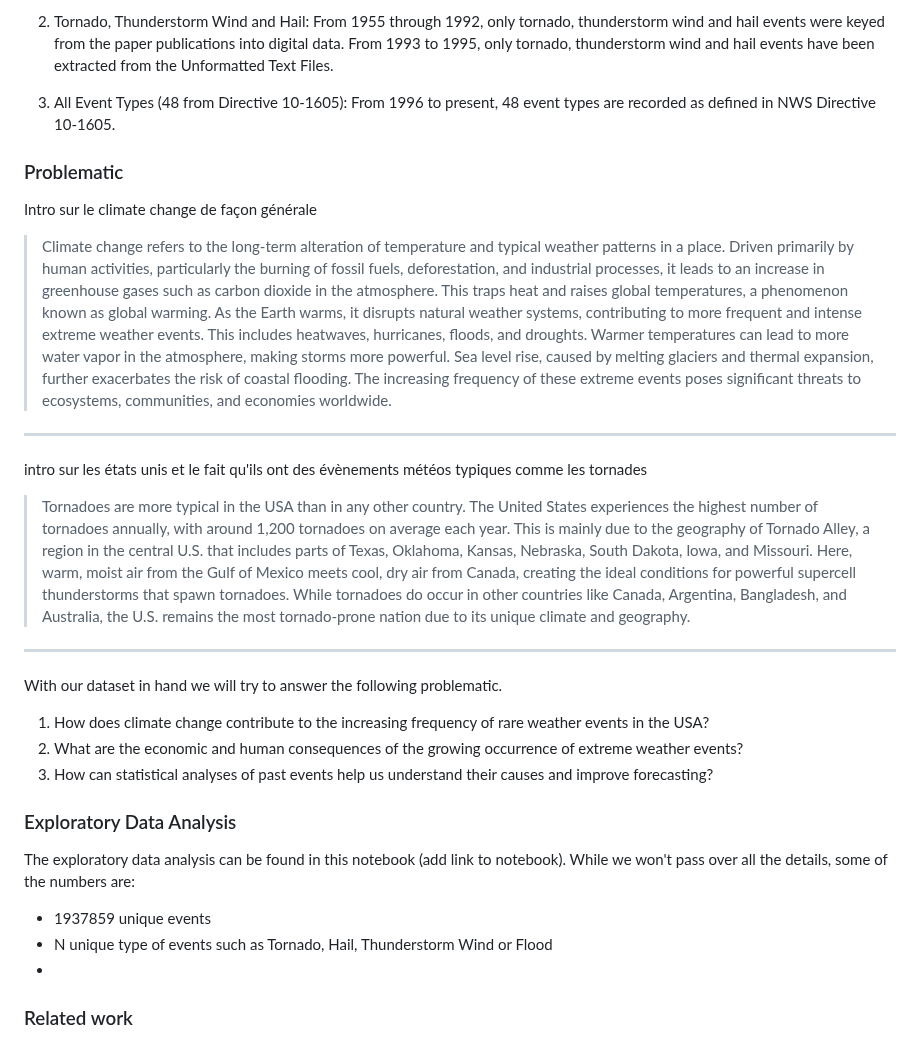
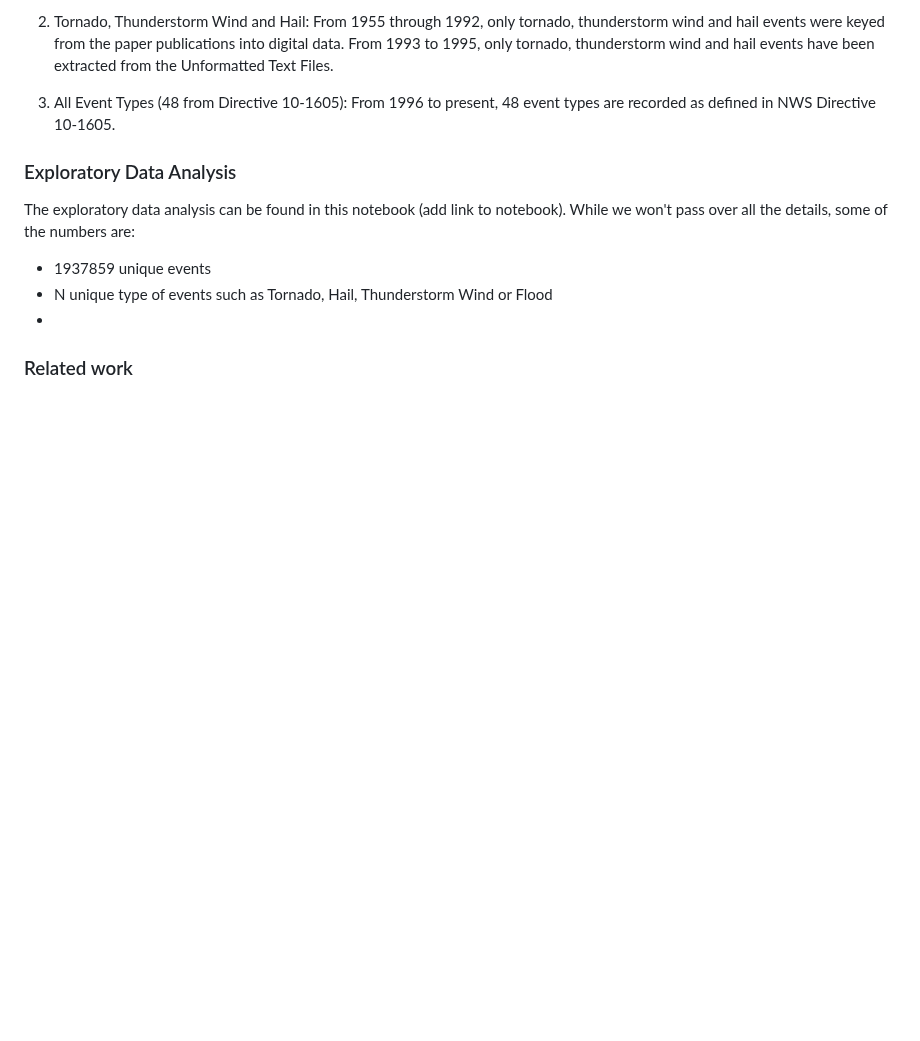
Before and after one commit to com-480-data-visualization/com-480-project-ca_roille_aux_states, a Markdown page: README.md, the part around one of its changes. Drawn GitHub-style; blank space fills up the shorter version.

```diff
--- a/README.md
+++ b/README.md
@@ -40,23 +61,6 @@ As we can see in the image above, the following events were recorded:
 2. Tornado, Thunderstorm Wind and Hail: From 1955 through 1992, only tornado, thunderstorm wind and hail events were keyed from the paper publications into digital data. From 1993 to 1995, only tornado, thunderstorm wind and hail events have been extracted from the Unformatted Text Files.
 
 3. All Event Types (48 from Directive 10-1605): From 1996 to present, 48 event types are recorded as defined in NWS Directive 10-1605.
-
-
-### Problematic
-
-Intro sur le climate change de façon générale
-> Climate change refers to the long-term alteration of temperature and typical weather patterns in a place. Driven primarily by human activities, particularly the burning of fossil fuels, deforestation, and industrial processes, it leads to an increase in greenhouse gases such as carbon dioxide in the atmosphere. This traps heat and raises global temperatures, a phenomenon known as global warming. As the Earth warms, it disrupts natural weather systems, contributing to more frequent and intense extreme weather events. This includes heatwaves, hurricanes, floods, and droughts. Warmer temperatures can lead to more water vapor in the atmosphere, making storms more powerful. Sea level rise, caused by melting glaciers and thermal expansion, further exacerbates the risk of coastal flooding. The increasing frequency of these extreme events poses significant threats to ecosystems, communities, and economies worldwide.
-
----
-intro sur les états unis et le fait qu'ils ont des évènements météos typiques comme les tornades
-
-> Tornadoes are more typical in the USA than in any other country. The United States experiences the highest number of tornadoes annually, with around 1,200 tornadoes on average each year. This is mainly due to the geography of Tornado Alley, a region in the central U.S. that includes parts of Texas, Oklahoma, Kansas, Nebraska, South Dakota, Iowa, and Missouri. Here, warm, moist air from the Gulf of Mexico meets cool, dry air from Canada, creating the ideal conditions for powerful supercell thunderstorms that spawn tornadoes. While tornadoes do occur in other countries like Canada, Argentina, Bangladesh, and Australia, the U.S. remains the most tornado-prone nation due to its unique climate and geography.
-
----
-With our dataset in hand we will try to answer the following problematic.
-1. How does climate change contribute to the increasing frequency of rare weather events in the USA?
-2. What are the economic and human consequences of the growing occurrence of extreme weather events?
-3. How can statistical analyses of past events help us understand their causes and improve forecasting?
 
 ### Exploratory Data Analysis
 
```
Also changed, not shown: other parts of README.md (+22 -1 lines).
